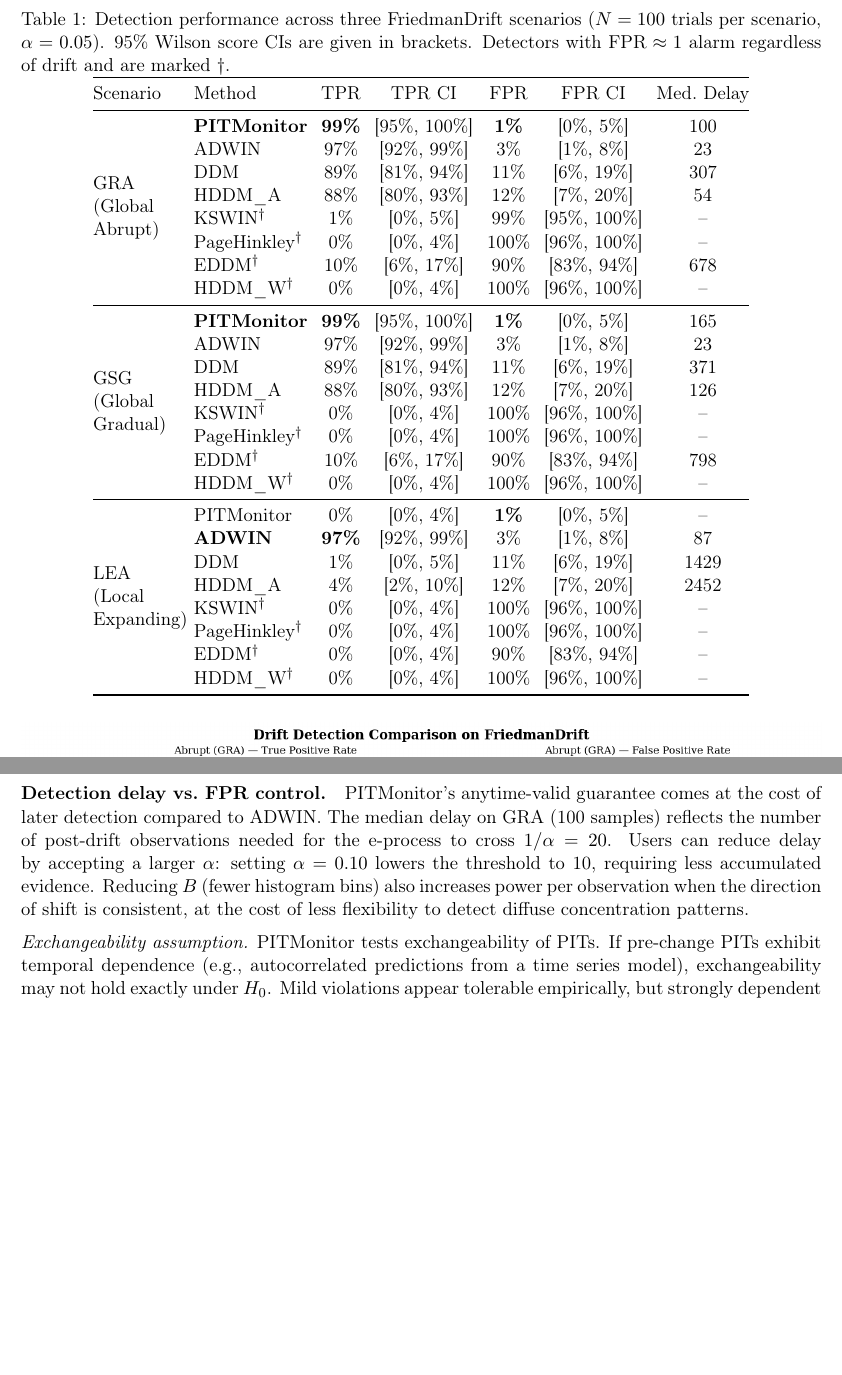
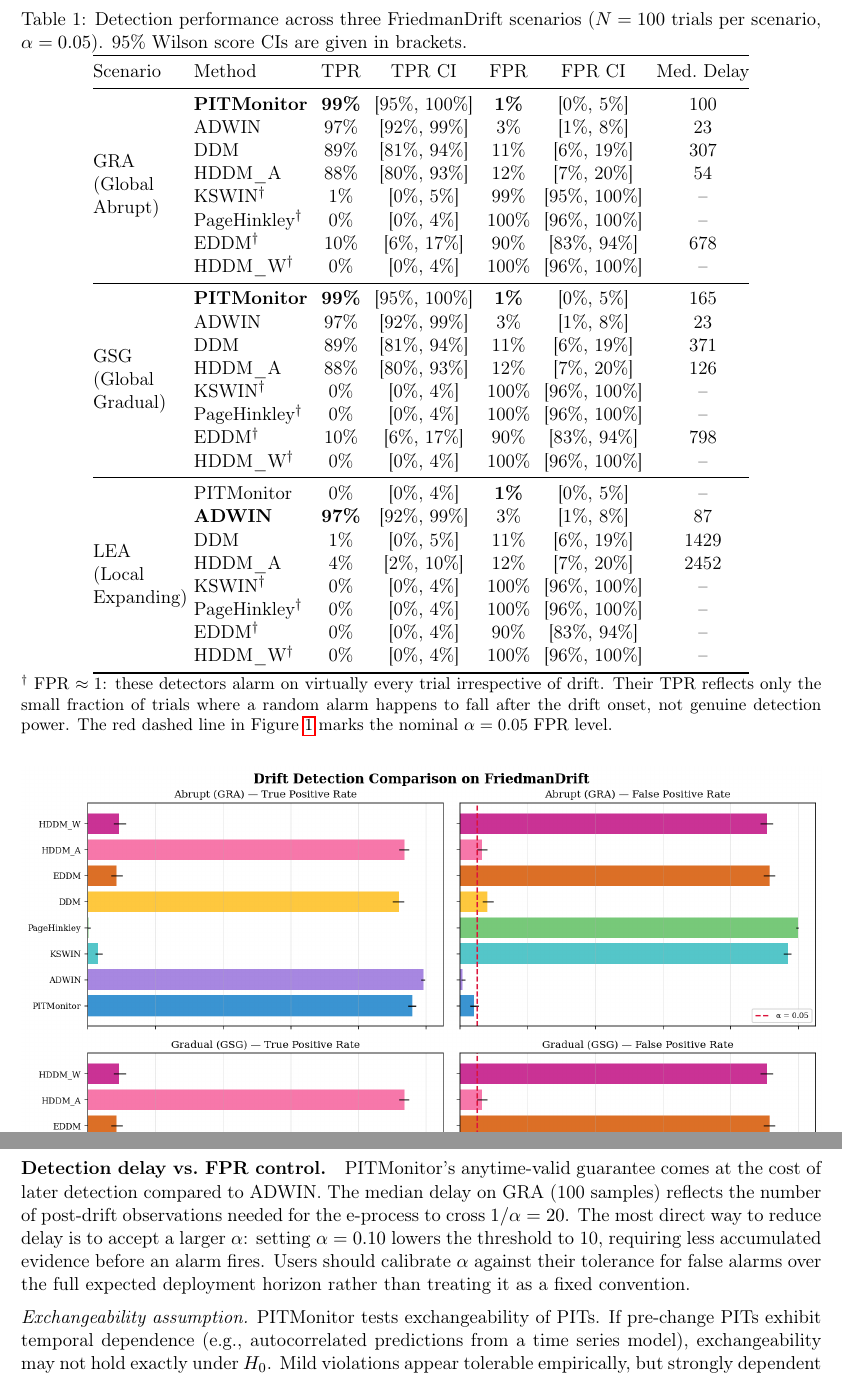
Before and after one commit to tristan-farran/pitmon, a LaTeX paper (paper/When Your Model Stops Working - Anytime-Valid Calibration Monitoring.tex): two parts of pages 10 and 13 of 16, joined at a grey line, cut so that both start at the same text, the shorter picture padded with empty space. Compiled offline with pdfLaTeX.

Commit message:
paper updates

```diff
--- a/paper/When Your Model Stops Working - Anytime-Valid Calibration Monitoring.tex
+++ b/paper/When Your Model Stops Working - Anytime-Valid Calibration Monitoring.tex
@@ -526,9 +536,7 @@
 \begin{table}[ht]
 \centering
 \caption{Detection performance across three FriedmanDrift scenarios ($N=100$ trials
-per scenario, $\alpha = 0.05$). 95\% Wilson score CIs are given in brackets.
-Detectors with $\text{FPR} \approx 1$ alarm regardless of drift and are marked
-$\dagger$.}
+per scenario, $\alpha = 0.05$). 95\% Wilson score CIs are given in brackets.}
 \label{tab:results}
 \setlength{\tabcolsep}{4pt}
 \begin{tabular}{@{}llccccc@{}}
@@ -566,6 +574,14 @@
  & HDDM\_W$^\dagger$   & 0\%           & [0\%, 4\%]    & 100\%         & [96\%, 100\%] & --  \\
 \bottomrule
 \end{tabular}
+\smallskip
+\begin{minipage}{\linewidth}
+\small $^\dagger$ FPR $\approx 1$: these detectors alarm on virtually every trial
+irrespective of drift. Their TPR reflects only the small fraction of trials where a
+random alarm happens to fall after the drift onset, not genuine detection power. The
+red dashed line in Figure~\ref{fig:detection_rates} marks the nominal $\alpha = 0.05$
+FPR level.
+\end{minipage}
 \end{table}
 
 \begin{figure}[H]
@@ -672,11 +688,11 @@
 \paragraph{Detection delay vs.\ FPR control.}
 PITMonitor's anytime-valid guarantee comes at the cost of later detection compared
 to ADWIN. The median delay on GRA (100 samples) reflects the number of post-drift
-observations needed for the e-process to cross $1/\alpha = 20$. Users can reduce
-delay by accepting a larger $\alpha$: setting $\alpha = 0.10$ lowers the threshold
-to 10, requiring less accumulated evidence. Reducing $B$ (fewer histogram bins) also
-increases power per observation when the direction of shift is consistent, at the cost
-of less flexibility to detect diffuse concentration patterns.
+observations needed for the e-process to cross $1/\alpha = 20$. The most direct way
+to reduce delay is to accept a larger $\alpha$: setting $\alpha = 0.10$ lowers the
+threshold to 10, requiring less accumulated evidence before an alarm fires. Users
+should calibrate $\alpha$ against their tolerance for false alarms over the full
+expected deployment horizon rather than treating it as a fixed convention.
 
 \textit{Exchangeability assumption.}
 PITMonitor tests exchangeability of PITs. If pre-change PITs exhibit temporal
```
Also changed, not shown: paper/When Your Model Stops Working - Anytime-Valid Calibration Monitoring.pdf, paper/When Your Model Stops Working - Anytime-Valid Calibration Monitoring.tex (14 more changed lines), 5 other files.
